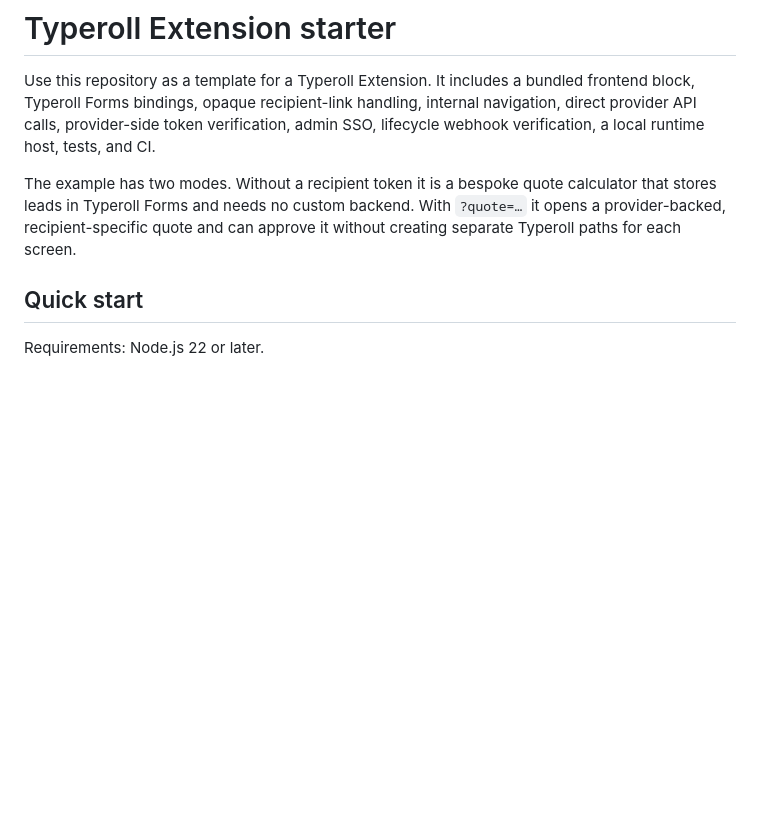
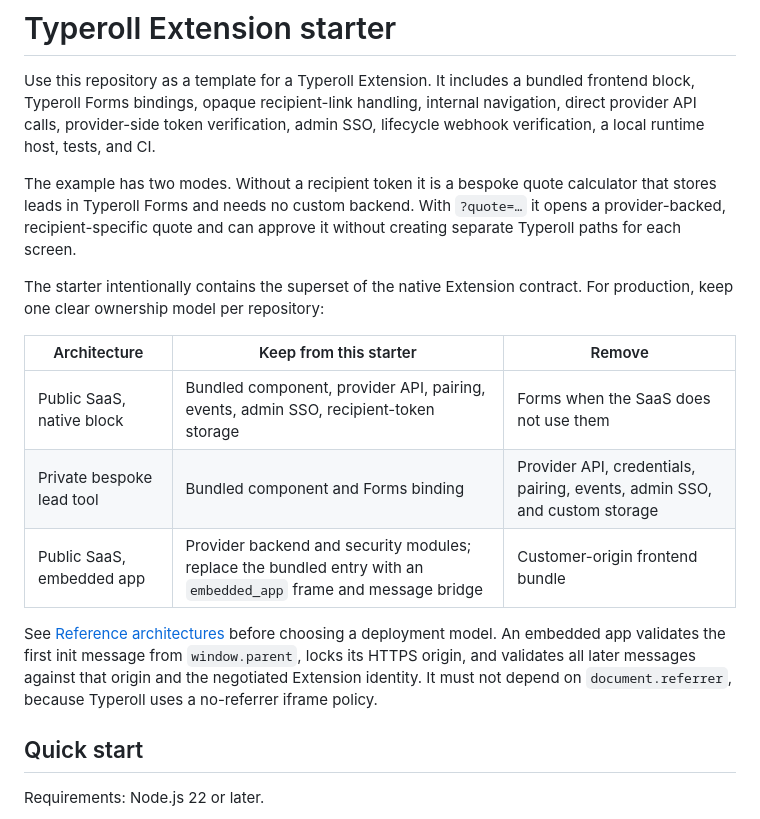
Before and after one commit to Typeroll/extension-starter, a Markdown page: README.md, the part around the change. Drawn GitHub-style; blank space fills up the shorter version.

Commit message:
docs: add Extension architecture guidance

```diff
--- a/README.md
+++ b/README.md
@@ -10,6 +10,22 @@ The example has two modes. Without a recipient token it is a bespoke quote
 calculator that stores leads in Typeroll Forms and needs no custom backend.
 With `?quote=…` it opens a provider-backed, recipient-specific quote and can
 approve it without creating separate Typeroll paths for each screen.
+
+The starter intentionally contains the superset of the native Extension
+contract. For production, keep one clear ownership model per repository:
+
+| Architecture | Keep from this starter | Remove |
+| --- | --- | --- |
+| Public SaaS, native block | Bundled component, provider API, pairing, events, admin SSO, recipient-token storage | Forms when the SaaS does not use them |
+| Private bespoke lead tool | Bundled component and Forms binding | Provider API, credentials, pairing, events, admin SSO, and custom storage |
+| Public SaaS, embedded app | Provider backend and security modules; replace the bundled entry with an `embedded_app` frame and message bridge | Customer-origin frontend bundle |
+
+See [Reference architectures](https://docs.typeroll.com/extensions/reference-architectures/)
+before choosing a deployment model. An embedded app validates the first init
+message from `window.parent`, locks its HTTPS origin, and validates all later
+messages against that origin and the negotiated Extension identity. It must not
+depend on `document.referrer`, because Typeroll uses a no-referrer iframe
+policy.
 
 ## Quick start
 
```
